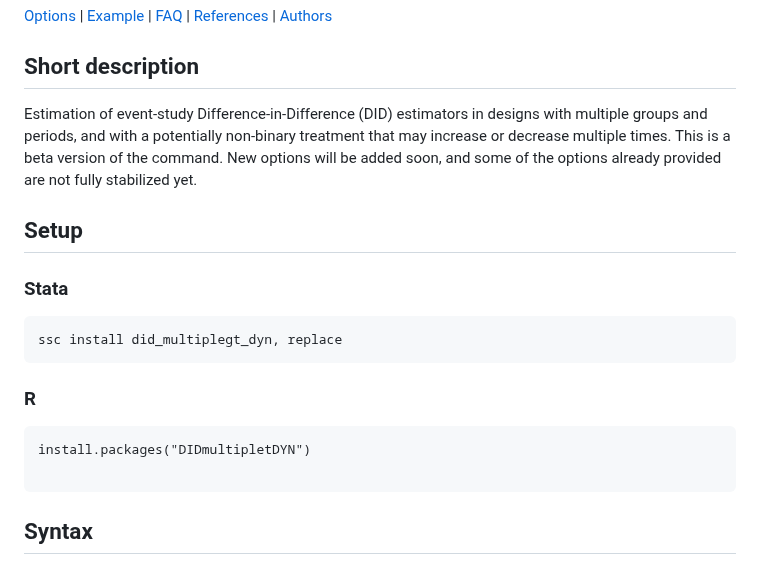
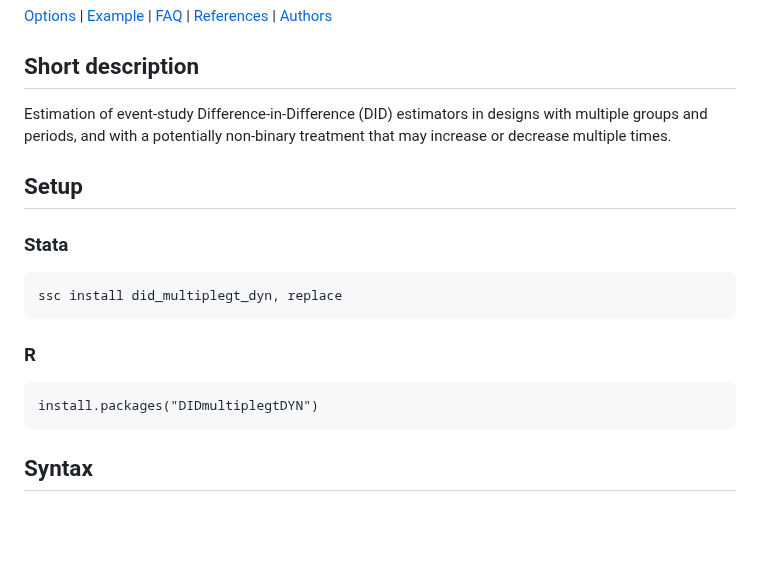
Before and after one commit to chaisemartinPackages/did_multiplegt_dyn, a Markdown page: README.md, the part around one of its changes. Rendered like a GitHub page; blank space fills up the shorter version.

````diff
--- a/README.md
+++ b/README.md
@@ -7,7 +7,8 @@ Estimation in Difference-in-Difference (DID) designs with multiple groups and pe
 
 ## Short description
 
-Estimation of event-study Difference-in-Difference (DID) estimators in designs with multiple groups and periods, and with a potentially non-binary treatment that may increase or decrease multiple times.  This is a beta version of the command. New options will be added soon, and some of the options already provided are not fully stabilized yet.
+Estimation of event-study Difference-in-Difference (DID) estimators in designs with multiple groups and periods, and with a potentially non-binary treatment that may increase
+or decrease multiple times.
 
 ## Setup
 
@@ -18,8 +19,7 @@ ssc install did_multiplegt_dyn, replace
 
 ### R
 ```s
-install.packages("DIDmultipletDYN")
-
+install.packages("DIDmultiplegtDYN")
 ```
 
 ## Syntax
````
Also changed, not shown: other parts of README.md (+1 -1 lines).
